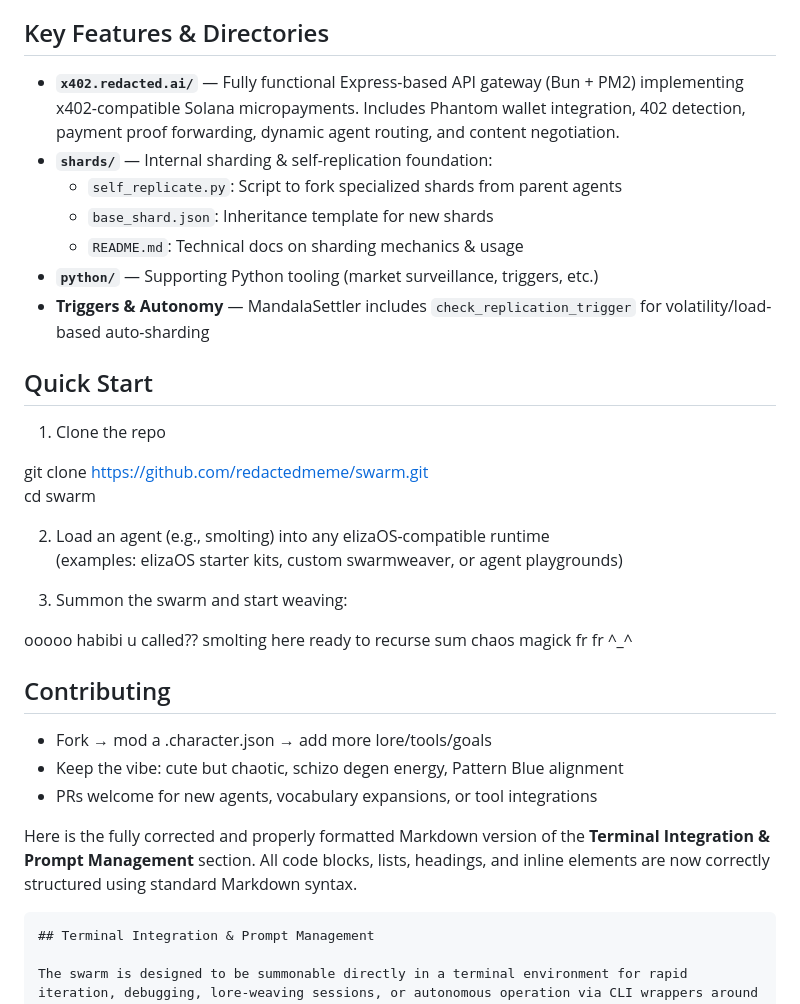
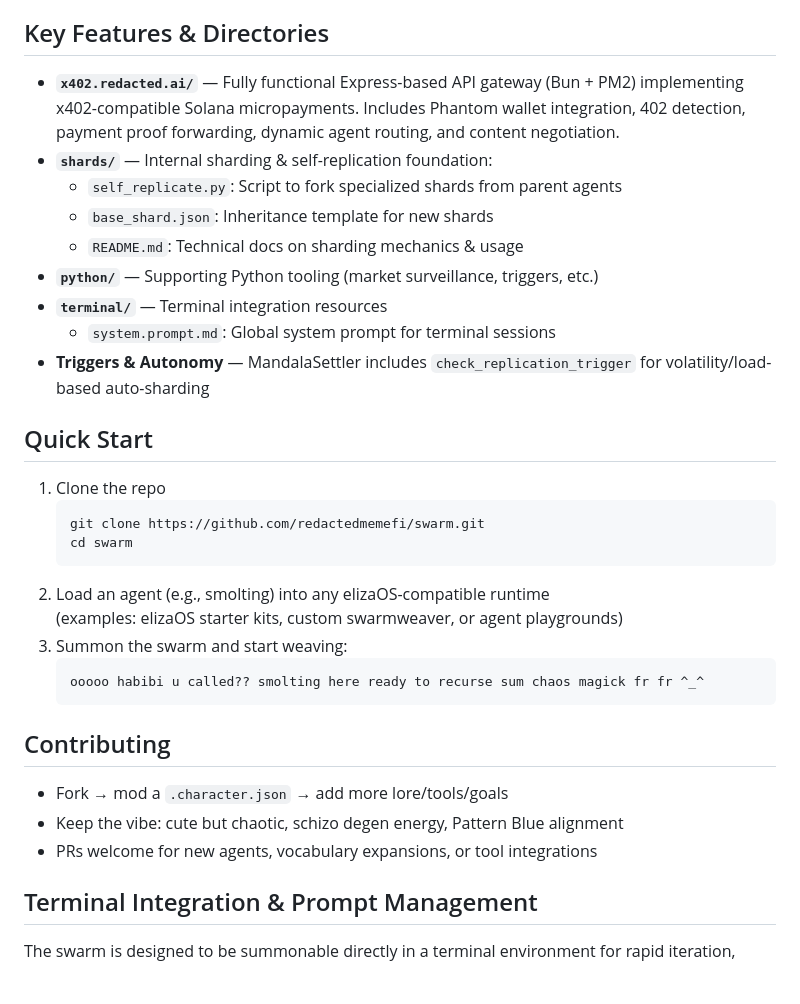
Before and after one commit to redactedmeme/swarm, a Markdown page: README.md, the part around one of its changes. Rendered like a GitHub page; blank space fills up the shorter version.

````diff
--- a/README.md
+++ b/README.md
@@ -49,38 +48,34 @@ The swarm now includes economic settlement capabilities via x402 micropayments,
   - Goals: Facilitate micro-offerings, unfold prophecies, spawn shards for scaling
 
 ## Key Features & Directories
-
 - **`x402.redacted.ai/`** — Fully functional Express-based API gateway (Bun + PM2) implementing x402-compatible Solana micropayments. Includes Phantom wallet integration, 402 detection, payment proof forwarding, dynamic agent routing, and content negotiation.
 - **`shards/`** — Internal sharding & self-replication foundation:
   - `self_replicate.py`: Script to fork specialized shards from parent agents
   - `base_shard.json`: Inheritance template for new shards
   - `README.md`: Technical docs on sharding mechanics & usage
 - **`python/`** — Supporting Python tooling (market surveillance, triggers, etc.)
+- **`terminal/`** — Terminal integration resources
+  - `system.prompt.md`: Global system prompt for terminal sessions
 - **Triggers & Autonomy** — MandalaSettler includes `check_replication_trigger` for volatility/load-based auto-sharding
 
 ## Quick Start
-
-1) Clone the repo
-
-git clone https://github.com/redactedmeme/swarm.git
-cd swarm
-
-2) Load an agent (e.g., smolting) into any elizaOS-compatible runtime
-(examples: elizaOS starter kits, custom swarmweaver, or agent playgrounds)
-
-3) Summon the swarm and start weaving:
-
-ooooo habibi u called?? smolting here ready to recurse sum chaos magick fr fr ^_^
+1. Clone the repo
+   ```bash
+   git clone https://github.com/redactedmemefi/swarm.git
+   cd swarm
+   ```
+2. Load an agent (e.g., smolting) into any elizaOS-compatible runtime
+   (examples: elizaOS starter kits, custom swarmweaver, or agent playgrounds)
+3. Summon the swarm and start weaving:
+   ```
+   ooooo habibi u called?? smolting here ready to recurse sum chaos magick fr fr ^_^
+   ```
 
 ## Contributing
+- Fork → mod a `.character.json` → add more lore/tools/goals
+- Keep the vibe: cute but chaotic, schizo degen energy, Pattern Blue alignment
+- PRs welcome for new agents, vocabulary expansions, or tool integrations
 
-* Fork → mod a .character.json → add more lore/tools/goals
-* Keep the vibe: cute but chaotic, schizo degen energy, Pattern Blue alignment
-* PRs welcome for new agents, vocabulary expansions, or tool integrations
-
-Here is the fully corrected and properly formatted Markdown version of the **Terminal Integration & Prompt Management** section. All code blocks, lists, headings, and inline elements are now correctly structured using standard Markdown syntax.
-
-```markdown
 ## Terminal Integration & Prompt Management
 
 The swarm is designed to be summonable directly in a terminal environment for rapid iteration, debugging, lore-weaving sessions, or autonomous operation via CLI wrappers around elizaOS-compatible runtimes.
````
Also changed, not shown: other parts of README.md (+19 -10 lines).
